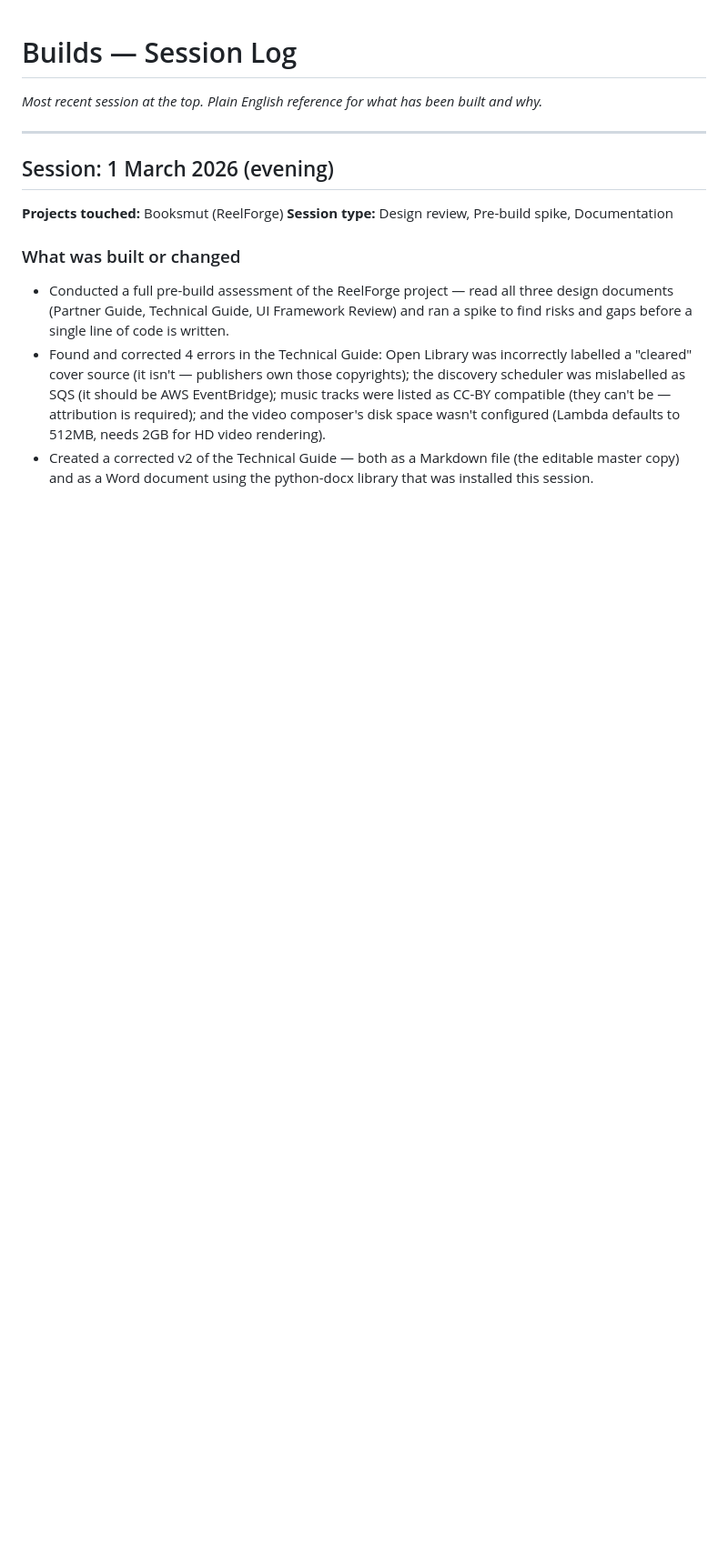
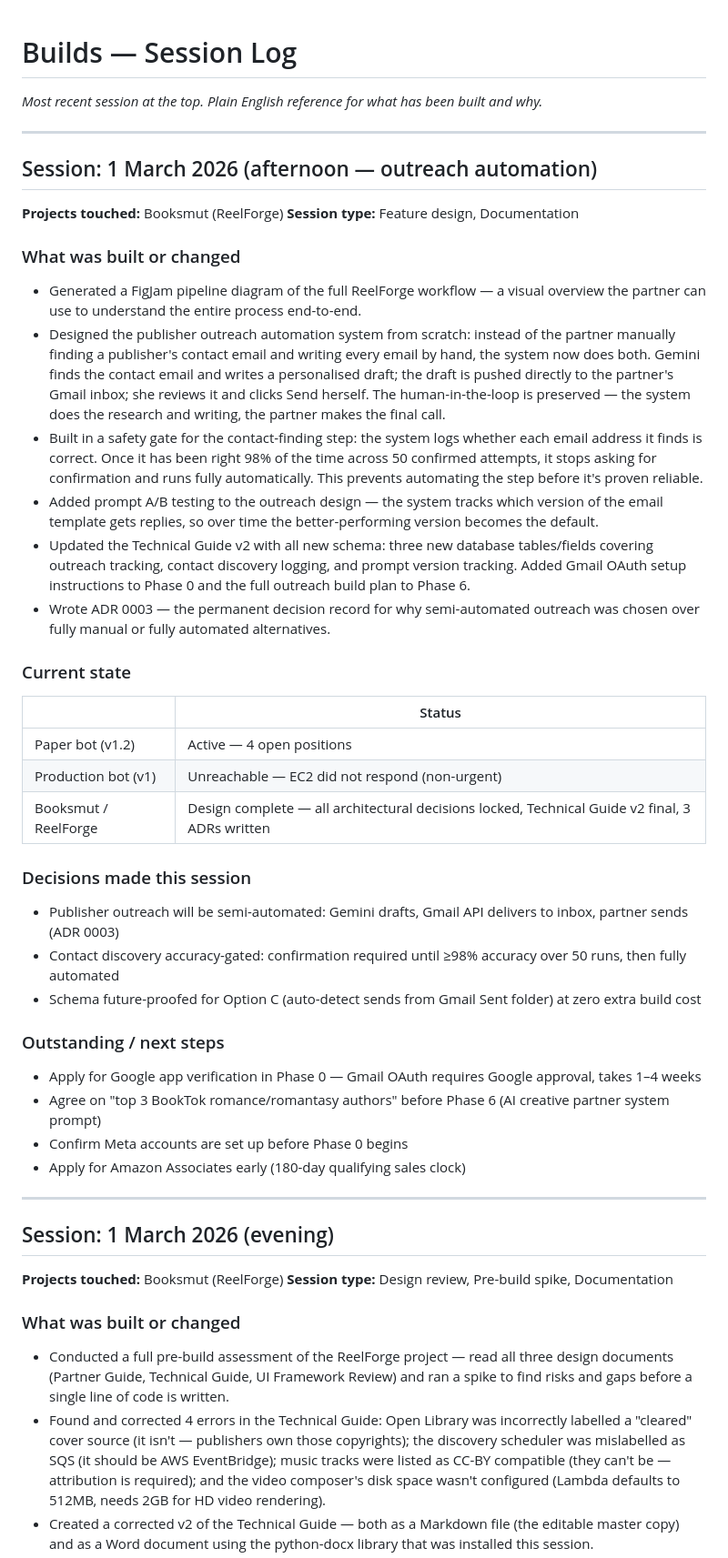
Before and after one commit to benjaminwilsey-creator/builds-workspace, a Markdown page: Build Log.md, the part around the change. Shown at 91% size. Rendered like a GitHub page; blank space fills up the shorter version.

Commit message:
chore: update session memory and build log (outreach automation)
Co-Authored-By: Claude Sonnet 4.6 <noreply@anthropic.com>

```diff
--- a/Build Log.md
+++ b/Build Log.md
@@ -1,5 +1,36 @@
 # Builds — Session Log
 *Most recent session at the top. Plain English reference for what has been built and why.*
+
+---
+## Session: 1 March 2026 (afternoon — outreach automation)
+**Projects touched:** Booksmut (ReelForge)
+**Session type:** Feature design, Documentation
+
+### What was built or changed
+- Generated a FigJam pipeline diagram of the full ReelForge workflow — a visual overview the partner can use to understand the entire process end-to-end.
+- Designed the publisher outreach automation system from scratch: instead of the partner manually finding a publisher's contact email and writing every email by hand, the system now does both. Gemini finds the contact email and writes a personalised draft; the draft is pushed directly to the partner's Gmail inbox; she reviews it and clicks Send herself. The human-in-the-loop is preserved — the system does the research and writing, the partner makes the final call.
+- Built in a safety gate for the contact-finding step: the system logs whether each email address it finds is correct. Once it has been right 98% of the time across 50 confirmed attempts, it stops asking for confirmation and runs fully automatically. This prevents automating the step before it's proven reliable.
+- Added prompt A/B testing to the outreach design — the system tracks which version of the email template gets replies, so over time the better-performing version becomes the default.
+- Updated the Technical Guide v2 with all new schema: three new database tables/fields covering outreach tracking, contact discovery logging, and prompt version tracking. Added Gmail OAuth setup instructions to Phase 0 and the full outreach build plan to Phase 6.
+- Wrote ADR 0003 — the permanent decision record for why semi-automated outreach was chosen over fully manual or fully automated alternatives.
+
+### Current state
+| | Status |
+|---|---|
+| Paper bot (v1.2) | Active — 4 open positions |
+| Production bot (v1) | Unreachable — EC2 did not respond (non-urgent) |
+| Booksmut / ReelForge | Design complete — all architectural decisions locked, Technical Guide v2 final, 3 ADRs written |
+
+### Decisions made this session
+- Publisher outreach will be semi-automated: Gemini drafts, Gmail API delivers to inbox, partner sends (ADR 0003)
+- Contact discovery accuracy-gated: confirmation required until ≥98% accuracy over 50 runs, then fully automated
+- Schema future-proofed for Option C (auto-detect sends from Gmail Sent folder) at zero extra build cost
+
+### Outstanding / next steps
+- Apply for Google app verification in Phase 0 — Gmail OAuth requires Google approval, takes 1–4 weeks
+- Agree on "top 3 BookTok romance/romantasy authors" before Phase 6 (AI creative partner system prompt)
+- Confirm Meta accounts are set up before Phase 0 begins
+- Apply for Amazon Associates early (180-day qualifying sales clock)
 
 ---
 ## Session: 1 March 2026 (evening)
```
Also changed, not shown: memory/booksmut.md (+5 -1 lines).
